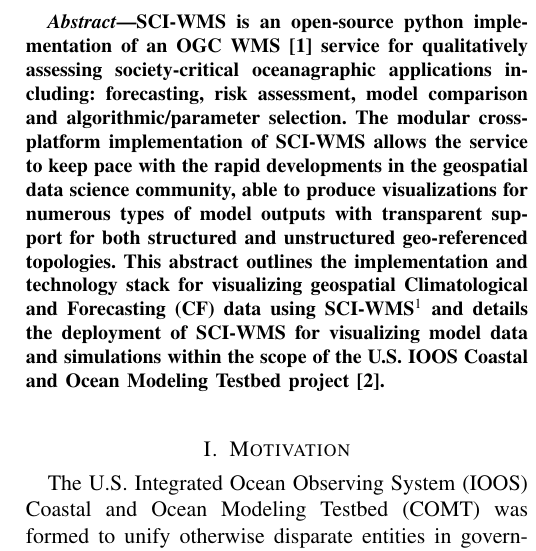
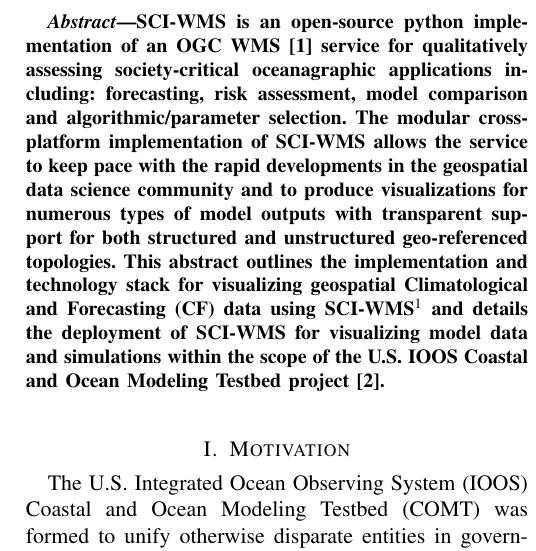
Before and after one commit to brandonmayer-zz/ci2014, a LaTeX paper (ci_mayer.tex): part of one column of page 1 of 2, cut so that both start at the same text. Compiled offline with pdfLaTeX; a LaTeX package or settings file that is missing is left out.

Commit message:
cleaned up abstract a bit

```diff
--- a/ci_mayer.tex
+++ b/ci_mayer.tex
@@ -62,7 +62,7 @@
 risk assessment, model comparison and algorithmic/parameter
 selection. The modular cross-platform implementation of \sciwms{}
 allows the service to keep pace with the rapid developments in the
-geospatial data science community, able to produce visualizations for
+geospatial data science community and to produce visualizations for
 numerous types of model outputs with transparent support for both
 structured and unstructured geo-referenced topologies. This abstract
 outlines the implementation and technology stack for visualizing
```
Also changed, not shown: ci_mayer.pdf.
